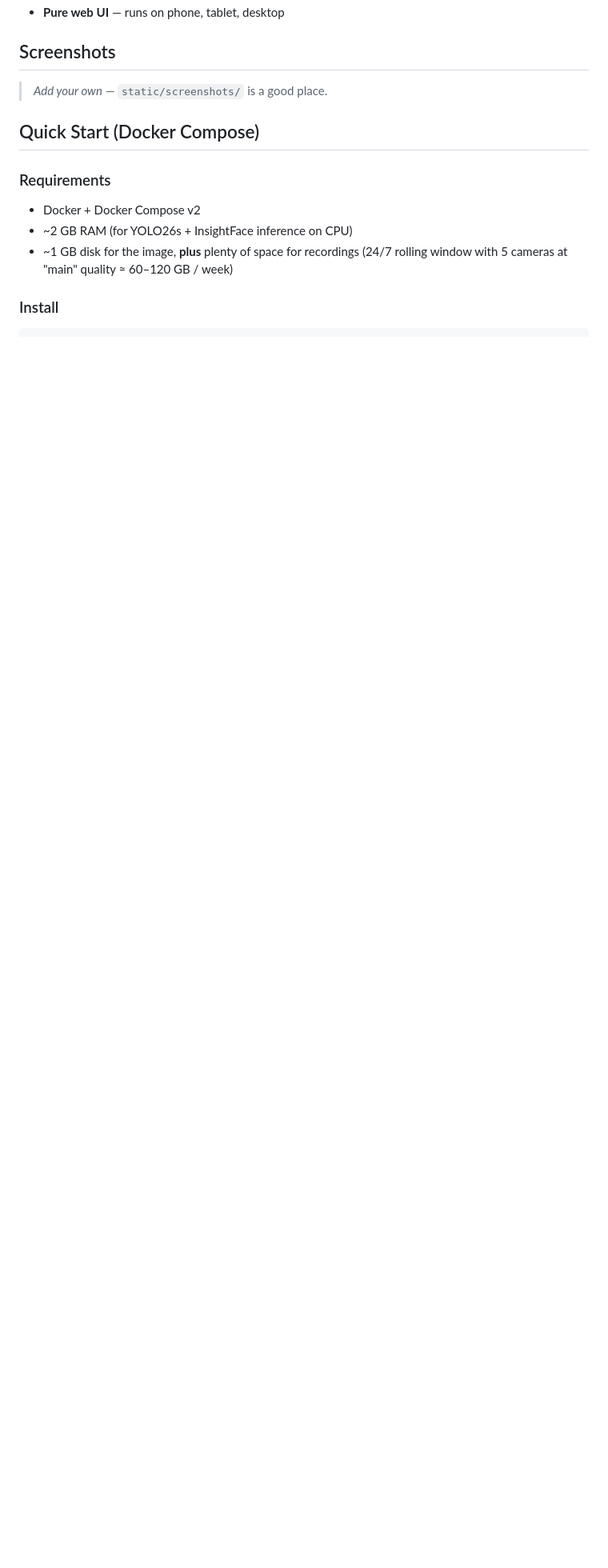
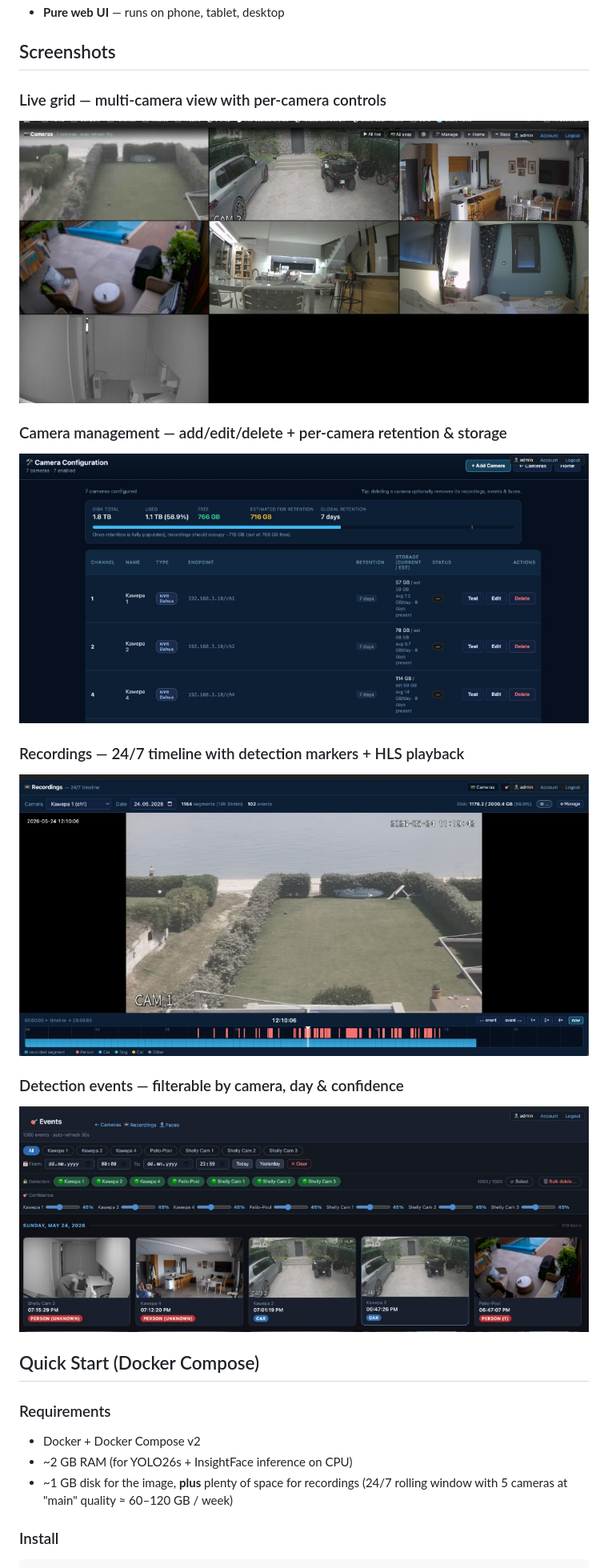
Before and after one commit to kmetabg/Shelly-NAS-hub, a Markdown page: README.md, the part around the change. Shown at 80% size. Rendered like a GitHub page; pictures changed too: docs/screenshots/01-live-grid.png (added), docs/screenshots/02-cameras-config.png (added), docs/screenshots/03-recordings.png (added); blank space fills up the shorter version.

Commit message:
Add UI screenshots to README
Adds four screenshots under docs/screenshots/ illustrating the
key UI surfaces: live grid, camera/storage configuration,
recordings timeline and detection events feed.

Co-authored-by: Cursor <cursoragent@cursor.com>

```diff
--- a/README.md
+++ b/README.md
@@ -28,7 +28,17 @@
 
 ## Screenshots
 
-> _Add your own_  — `static/screenshots/` is a good place.
+### Live grid — multi-camera view with per-camera controls
+![Live cameras grid](docs/screenshots/01-live-grid.png)
+
+### Camera management — add/edit/delete + per-camera retention & storage
+![Cameras configuration](docs/screenshots/02-cameras-config.png)
+
+### Recordings — 24/7 timeline with detection markers + HLS playback
+![Recordings timeline](docs/screenshots/03-recordings.png)
+
+### Detection events — filterable by camera, day & confidence
+![Events feed](docs/screenshots/04-events.png)
 
 ## Quick Start (Docker Compose)
 
```
